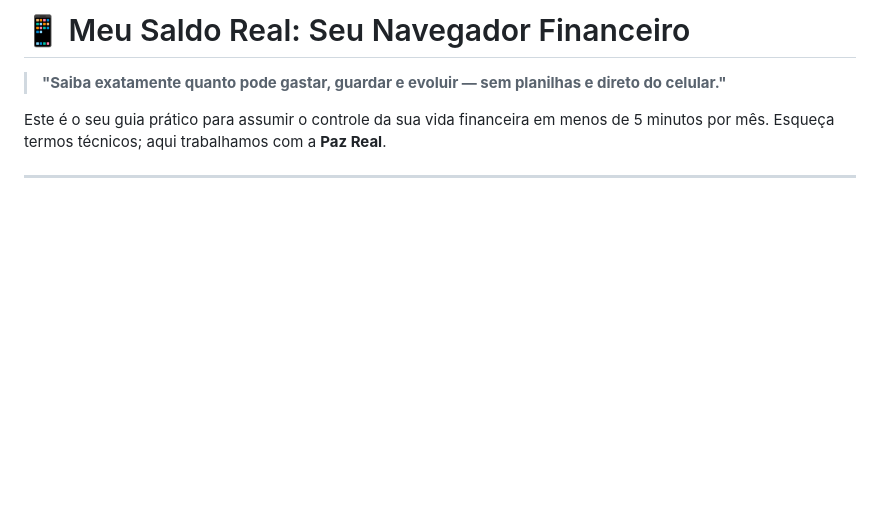
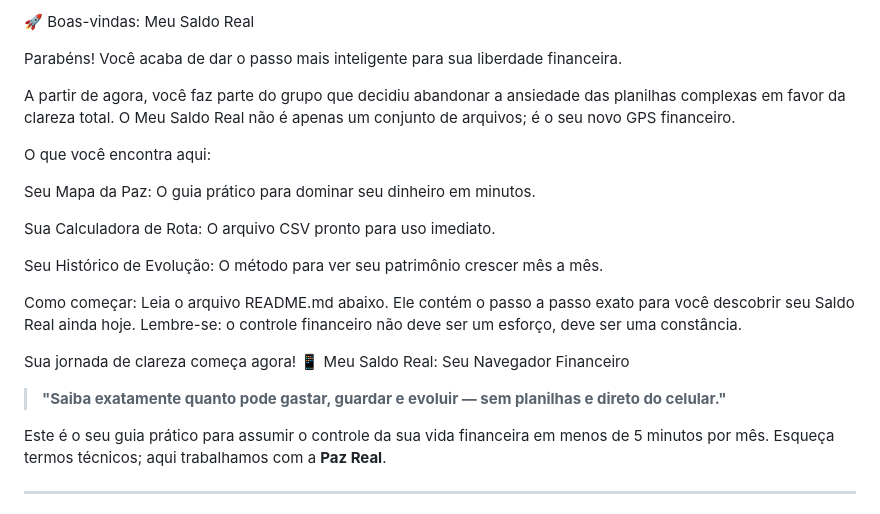
Before and after one commit to barbebatuta-ctrl/meu-saldo-real, a Markdown page: README.md, the part around the change. GitHub-like rendering; blank space fills up the shorter version.

Commit message:
Atualizar o README.md

```diff
--- a/README.md
+++ b/README.md
@@ -1,4 +1,20 @@
-# 📱 Meu Saldo Real: Seu Navegador Financeiro
+🚀 Boas-vindas: Meu Saldo Real
+
+Parabéns! Você acaba de dar o passo mais inteligente para sua liberdade financeira.
+
+A partir de agora, você faz parte do grupo que decidiu abandonar a ansiedade das planilhas complexas em favor da clareza total. O Meu Saldo Real não é apenas um conjunto de arquivos; é o seu novo GPS financeiro.
+
+O que você encontra aqui:
+
+Seu Mapa da Paz: O guia prático para dominar seu dinheiro em minutos.
+
+Sua Calculadora de Rota: O arquivo CSV pronto para uso imediato.
+
+Seu Histórico de Evolução: O método para ver seu patrimônio crescer mês a mês.
+
+Como começar: Leia o arquivo README.md abaixo. Ele contém o passo a passo exato para você descobrir seu Saldo Real ainda hoje. Lembre-se: o controle financeiro não deve ser um esforço, deve ser uma constância.
+
+Sua jornada de clareza começa agora! 📱 Meu Saldo Real: Seu Navegador Financeiro
 
 > **"Saiba exatamente quanto pode gastar, guardar e evoluir — sem planilhas e direto do celular."**
 
```
